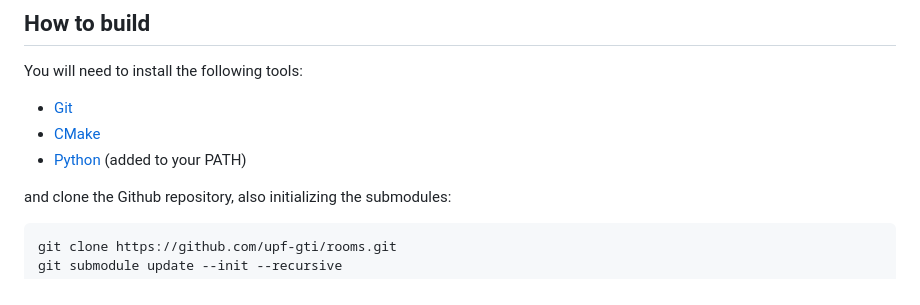
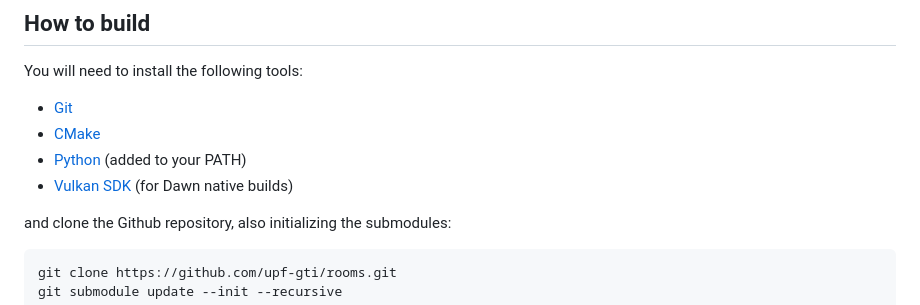
Before and after one commit to upf-gti/wgpuEngine, a Markdown page: README.md, the part around the change. Rendered like a GitHub page.

```diff
--- a/README.md
+++ b/README.md
@@ -110,6 +110,7 @@ You will need to install the following tools:
 - [Git](https://git-scm.com/)
 - [CMake](https://cmake.org/download/)
 - [Python](https://www.python.org/) (added to your PATH)
+- [Vulkan SDK](https://www.lunarg.com/vulkan-sdk/) (for Dawn native builds)
 
 and clone the Github repository, also initializing the submodules:
 
```
